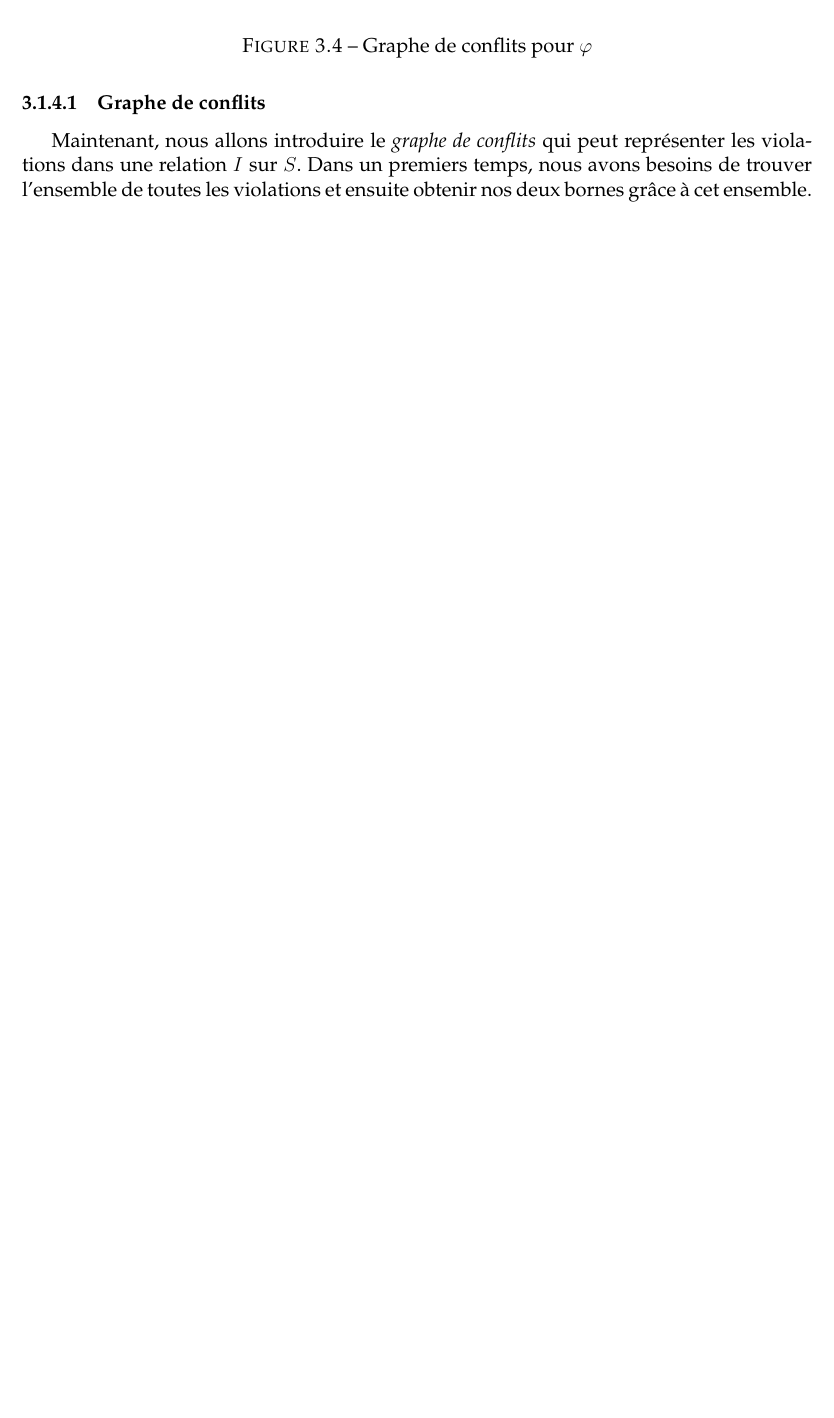
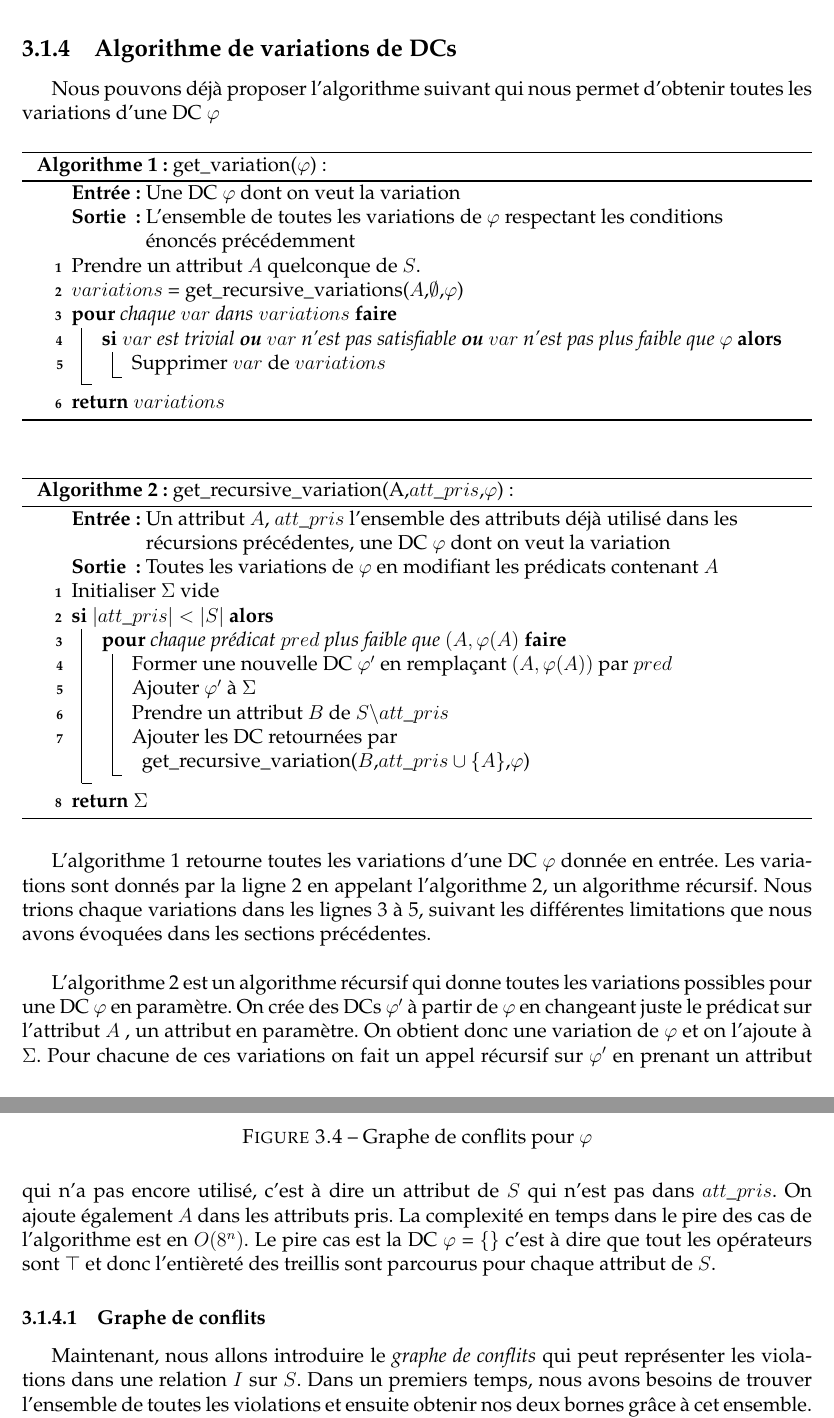
Before and after one commit to Chakalmax/M-moire-rapport, a LaTeX document (Rapport.tex): part of page 31 of 47 before the commit and two parts of pages 31 and 32 of 48 after it, the two joined at a grey line, cut at the place of the change, the shorter picture padded with empty space. Compiled offline with pdfLaTeX.

Commit message:
Add files via upload
variations algo added

```diff
--- a/Rapport.tex
+++ b/Rapport.tex
@@ -1057,7 +1071,75 @@ Alors par transitivité  $\Delta(I,I_1)$ < $\Delta(I,I_2)$. $I_2$ est une répar
 
 Cela veut dire que si la pire borne (borne supérieure) de la réparation de $\Sigma_1$ est moins bonne que la meilleure borne (borne inférieure) de la réparation de $\Sigma_2$ alors $\Sigma_1$ sera un meilleur ensemble DC pour la réparation que $\Sigma_2$ et donc $\Sigma_2$ peut être abandonnée. C'est intéressant pour l'élaboration d'un algorithme cherchant à trouver le meilleur ensemble de contraintes. En effet, si le calcul de ces bornes est moins couteux que le calcul du cout de réparation $\Delta(I,I')$ alors on peut réduire la complexité de cet algorithme.
 
-
+\subsection{Algorithme de variations de DCs}
+Nous pouvons déjà proposer l'algorithme suivant qui nous permet d'obtenir toutes les variations d'une DC $\varphi$
+
+\IncMargin{1em}
+\begin{algorithm}
+\label{variations}
+
+	\DontPrintSemicolon
+  \caption{get\_variation($\varphi$):}
+  \LinesNumbered
+    \SetKwInOut{Input}{Entrée}
+    \SetKwInOut{Output}{Sortie}
+
+   % \underline{$\theta$-TolerantRepair} $(\mathbb{D},\Sigma,I)$\;
+    \Input{Une DC $\varphi$ dont on veut la variation}
+    \Output{L'ensemble de toutes les variations de $\varphi$ respectant les conditions énoncés précédemment}
+    Prendre un attribut $A$ quelconque de $S$.\;
+    $variations$ = get\_recursive\_variations($A$,$\emptyset$,$\varphi$)\;
+    \Pour{chaque $var$ dans $variations$}{
+    \Si{$var$ est trivial \textbf{ou} $var$ n'est pas satisfiable \textbf{ou} $var$ n'est pas plus faible que $\varphi$}{
+    Supprimer $var$ de $variations$\;
+    }
+    }
+    \Return $variations$
+\end{algorithm}\DecMargin{1em}
+
+
+\IncMargin{1em}
+\begin{algorithm}
+\label{variations_rec}
+
+	\DontPrintSemicolon
+  \caption{get\_recursive\_variation(A,$att\_pris$,$\varphi$):}
+  \LinesNumbered
+    \SetKwInOut{Input}{Entrée}
+    \SetKwInOut{Output}{Sortie}
+
+   % \underline{$\theta$-TolerantRepair} $(\mathbb{D},\Sigma,I)$\;
+    \Input{Un attribut $A$, $att\_pris$ l'ensemble des attributs déjà utilisé dans les récursions précédentes, une DC $\varphi$ dont on veut la variation}
+    \Output{Toutes les variations de $\varphi$ en modifiant les prédicats contenant $A$}
+    Initialiser $\Sigma$ vide\;
+    \Si{$|att\_pris| < |S|$ }
+    {
+    	\Pour{chaque prédicat $pred$ plus faible que $(A,\varphi(A)$}
+    	{
+    		Former une nouvelle DC $\varphi'$ en remplaçant $(A,\varphi(A))$ par $pred$\;
+    		Ajouter $\varphi'$ à $\Sigma$\;
+    		Prendre un attribut $B$ de $S \backslash att\_pris$\;
+    		Ajouter les DC retournées par get\_recursive\_variation($B$,$att\_pris \cup \{A\}$,$\varphi$)\;
+
+    	}
+    }
+    \Return $\Sigma$
+\end{algorithm}\DecMargin{1em}
+
+L'algorithme \ref{variations} retourne toutes les variations d'une DC $\varphi$ donnée en entrée. Les variations sont donnés par la ligne 2 en appelant l'algorithme \ref{variations_rec}, un algorithme récursif. Nous trions chaque variations dans les lignes 3 à 5, suivant les différentes limitations que nous avons évoquées dans les sections précédentes.\\
+
+L'algorithme \ref{variations_rec} est un algorithme récursif qui donne toutes les variations possibles pour une DC $\varphi$ en paramètre. On crée des DCs $\varphi'$ à partir de $\varphi$ en changeant juste le prédicat sur l'attribut $A$ , un attribut en paramètre. On obtient donc une variation de $\varphi$ et on l'ajoute à $\Sigma$. Pour chacune de ces variations on fait un appel récursif sur $\varphi'$ en prenant un attribut qui n'a pas encore utilisé, c'est à dire un attribut de $S$ qui n'est pas dans $att\_pris$. On ajoute également $A$ dans les attributs pris. La complexité en temps dans le pire des cas de l'algorithme est en $O(8^{n})$. Le pire cas est la DC $\varphi$ = $\{\}$ c'est à dire que tout les opérateurs sont $\top$ et donc l'entièreté des treillis sont parcourus pour chaque attribut de $S$.
+
+%def get_var_recur(self,i,dc):
+%        returnList = []
+%        if(i<len(dc.predicates)):
+%            weak_pred = self.predicates[i].get_weaker_not_empty()
+%            for elem in weak_pred:
+%                new_dc = copy.deepcopy(dc)
+%                new_dc.predicates[i] = elem
+%                returnList.append(new_dc)
+%                returnList = returnList + self.get_var_recur(i+1,new_dc)
+%        return returnList
 \subsubsection{Graphe de conflits}
 
 Maintenant, nous allons introduire le \emph{graphe de conflits} qui peut représenter les violations dans une relation $I$ sur $S$. Dans un premiers temps, nous avons besoins de trouver l'ensemble de toutes les violations et ensuite obtenir nos deux bornes grâce à cet ensemble. On définition l'\emph{ensemble des violations} comme étant: \cite{main}
```
Also changed, not shown: Rapport.pdf, Rapport.tex (62 more changed lines).
